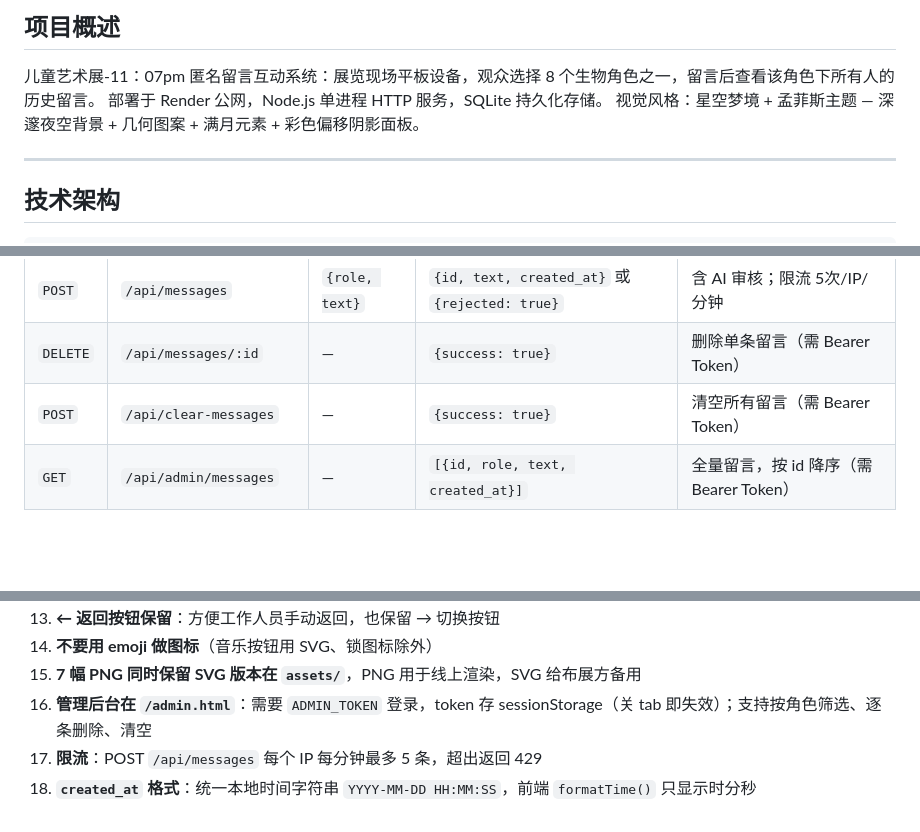
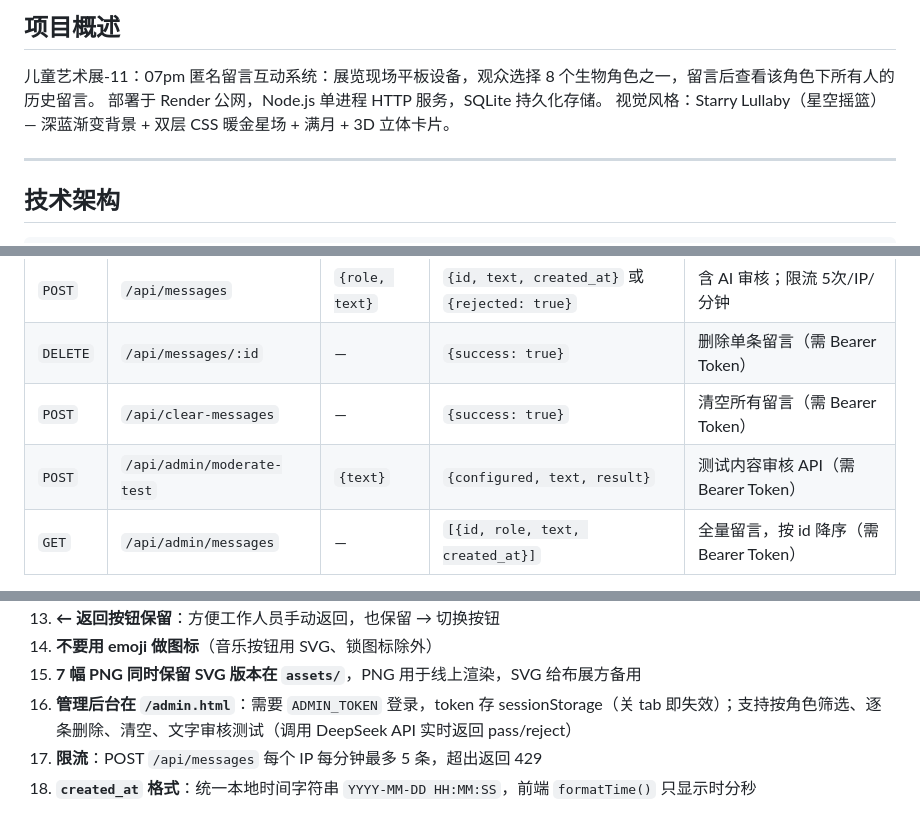
Before and after one commit to shushuzz70916-ctrl/children-show, a Markdown page: AGENTS.md, 3 parts joined by grey strips. Drawn GitHub-style; blank space fills up the shorter version.

```diff
--- a/AGENTS.md
+++ b/AGENTS.md
@@ -4,7 +4,7 @@
 
 儿童艺术展-11：07pm 匿名留言互动系统：展览现场平板设备，观众选择 8 个生物角色之一，留言后查看该角色下所有人的历史留言。
 部署于 Render 公网，Node.js 单进程 HTTP 服务，SQLite 持久化存储。
-视觉风格：星空梦境 + 孟菲斯主题 — 深邃夜空背景 + 几何图案 + 满月元素 + 彩色偏移阴影面板。
+视觉风格：Starry Lullaby（星空摇篮）— 深蓝渐变背景 + 双层 CSS 暖金星场 + 满月 + 3D 立体卡片。
 
 ---
 
@@ -67,6 +67,7 @@ children-show/
 | `POST` | `/api/messages` | `{role, text}` | `{id, text, created_at}` 或 `{rejected: true}` | 含 AI 审核；限流 5次/IP/分钟 |
 | `DELETE` | `/api/messages/:id` | — | `{success: true}` | 删除单条留言（需 Bearer Token） |
 | `POST` | `/api/clear-messages` | — | `{success: true}` | 清空所有留言（需 Bearer Token） |
+| `POST` | `/api/admin/moderate-test` | `{text}` | `{configured, text, result}` | 测试内容审核 API（需 Bearer Token） |
 | `GET` | `/api/admin/messages` | — | `[{id, role, text, created_at}]` | 全量留言，按 id 降序（需 Bearer Token） |
 
 **鉴权方式**：管理接口需在请求头加 `Authorization: Bearer <ADMIN_TOKEN>`。
@@ -198,6 +203,6 @@ CREATE INDEX idx_created ON messages(created_at);
 13. **← 返回按钮保留**：方便工作人员手动返回，也保留 → 切换按钮
 14. **不要用 emoji 做图标**（音乐按钮用 SVG、锁图标除外）
 15. **7 幅 PNG 同时保留 SVG 版本在 `assets/`**，PNG 用于线上渲染，SVG 给布展方备用
-16. **管理后台在 `/admin.html`**：需要 `ADMIN_TOKEN` 登录，token 存 sessionStorage（关 tab 即失效）；支持按角色筛选、逐条删除、清空
+16. **管理后台在 `/admin.html`**：需要 `ADMIN_TOKEN` 登录，token 存 sessionStorage（关 tab 即失效）；支持按角色筛选、逐条删除、清空、文字审核测试（调用 DeepSeek API 实时返回 pass/reject）
 17. **限流**：POST `/api/messages` 每个 IP 每分钟最多 5 条，超出返回 429
 18. **`created_at` 格式**：统一本地时间字符串 `YYYY-MM-DD HH:MM:SS`，前端 `formatTime()` 只显示时分秒
```
Also changed, not shown: other parts of AGENTS.md (+22 -18 lines), CLAUDE.md (+25 -20 lines).
